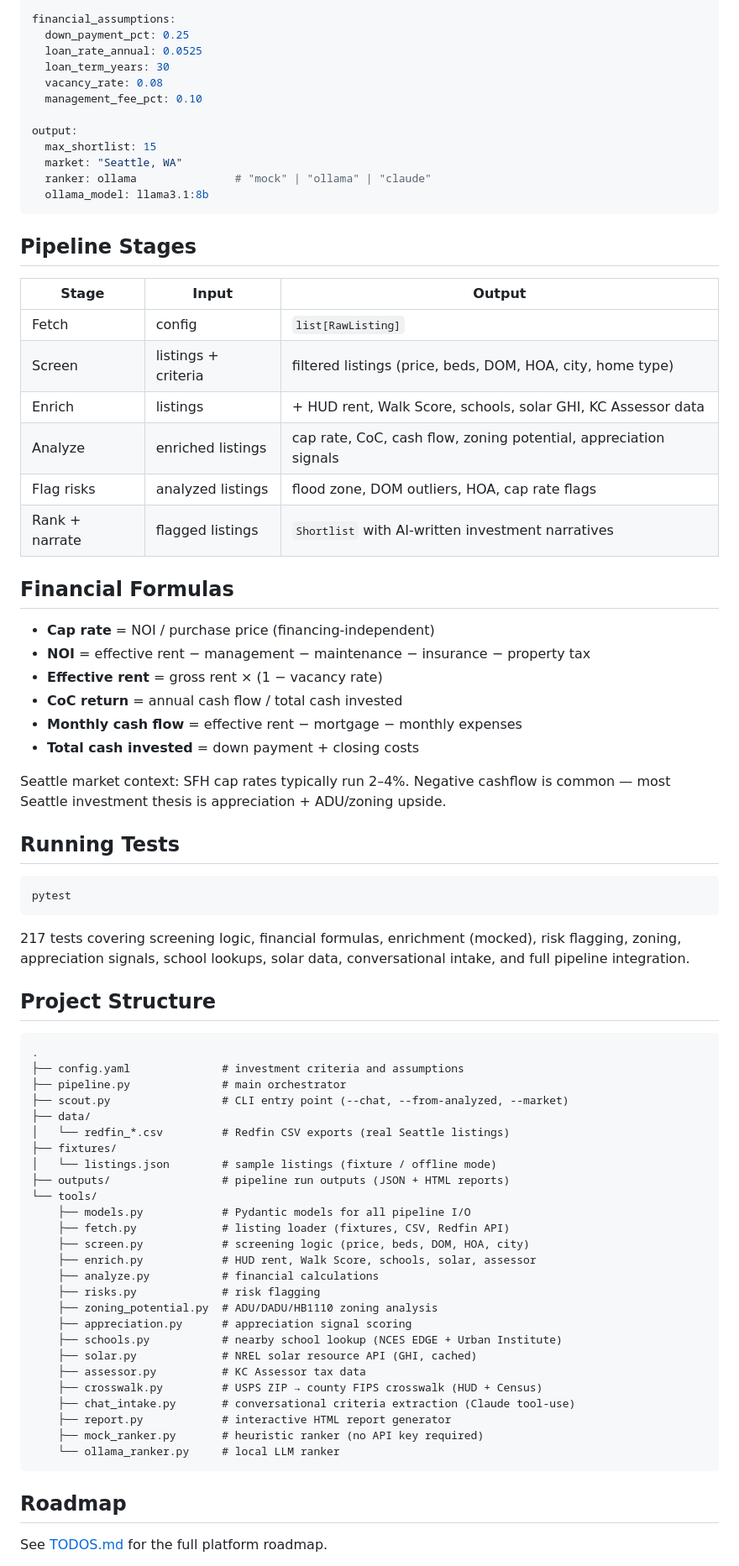
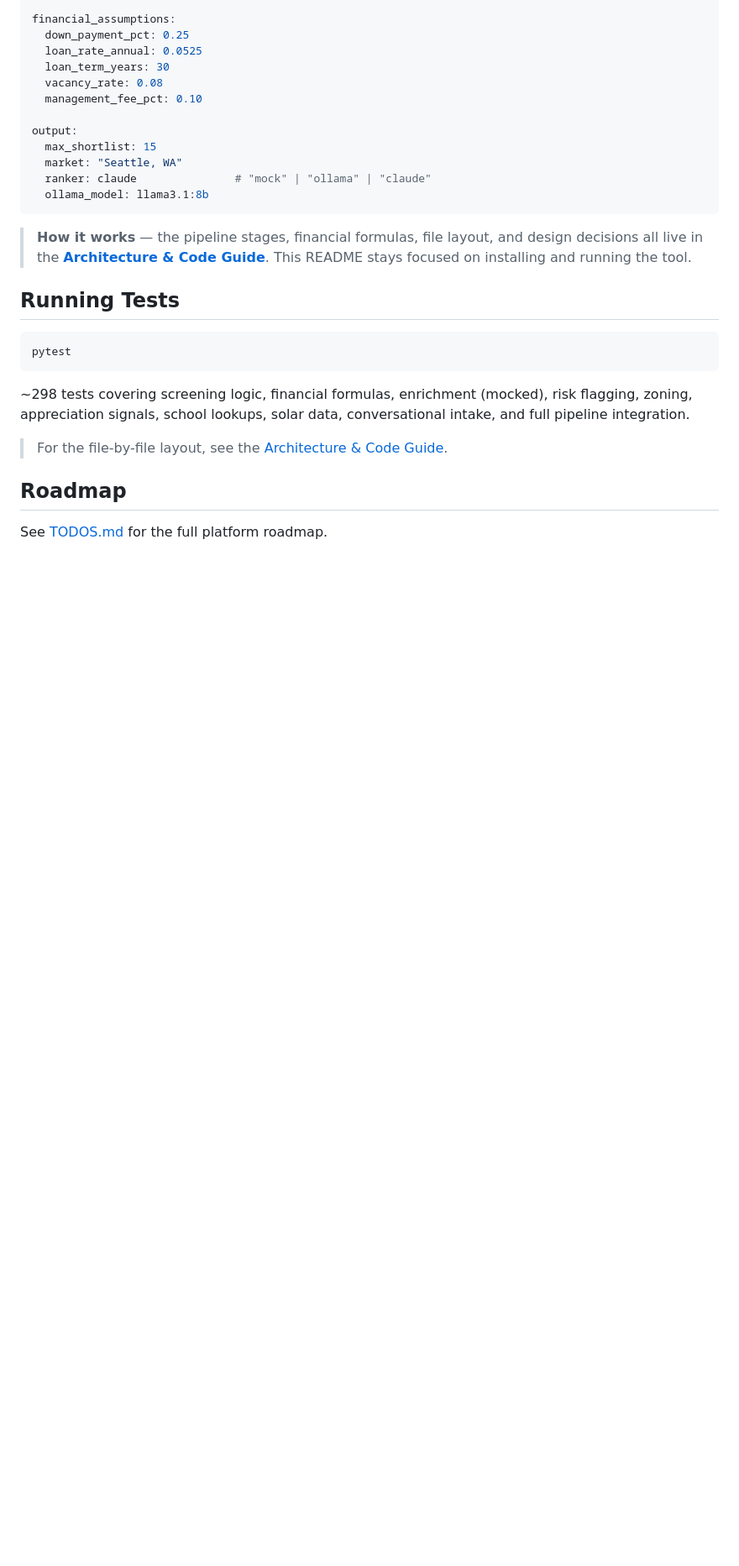
Before and after one commit to wpengeve/real-estate-deal-scout, a Markdown page: README.md, the part around one of its changes. Shown at 84% size. Drawn GitHub-style; blank space fills up the shorter version.

Commit message:
docs: trim README to setup+usage, point structure to ARCHITECTURE
Remove sections now covered better in ARCHITECTURE.md (Pipeline Stages,
Financial Formulas, Project Structure) and replace with links, so the
two docs have clear separate roles: README = how to use, ARCHITECTURE =
how it works. Also refresh stale facts (test count 217->298, roadmap
phases, config example data_source/ranker defaults).

Co-Authored-By: Claude Opus 4.8 (1M context) <noreply@anthropic.com>

````diff
--- a/README.md
+++ b/README.md
@@ -115,31 +115,13 @@ financial_assumptions:
 output:
   max_shortlist: 15
   market: "Seattle, WA"
-  ranker: ollama               # "mock" | "ollama" | "claude"
+  ranker: claude               # "mock" | "ollama" | "claude"
   ollama_model: llama3.1:8b
 ```
 
-## Pipeline Stages
-
-| Stage | Input | Output |
-|-------|-------|--------|
-| Fetch | config | `list[RawListing]` |
-| Screen | listings + criteria | filtered listings (price, beds, DOM, HOA, city, home type) |
-| Enrich | listings | + HUD rent, Walk Score, schools, solar GHI, KC Assessor data |
-| Analyze | enriched listings | cap rate, CoC, cash flow, zoning potential, appreciation signals |
-| Flag risks | analyzed listings | flood zone, DOM outliers, HOA, cap rate flags |
-| Rank + narrate | flagged listings | `Shortlist` with AI-written investment narratives |
-
-## Financial Formulas
-
-- **Cap rate** = NOI / purchase price (financing-independent)
-- **NOI** = effective rent − management − maintenance − insurance − property tax
-- **Effective rent** = gross rent × (1 − vacancy rate)
-- **CoC return** = annual cash flow / total cash invested
-- **Monthly cash flow** = effective rent − mortgage − monthly expenses
-- **Total cash invested** = down payment + closing costs
-
-Seattle market context: SFH cap rates typically run 2–4%. Negative cashflow is common — most Seattle investment thesis is appreciation + ADU/zoning upside.
+> **How it works** — the pipeline stages, financial formulas, file layout, and design
+> decisions all live in the **[Architecture & Code Guide](ARCHITECTURE.md)**. This README
+> stays focused on installing and running the tool.
 
 ## Running Tests
 
@@ -147,38 +129,9 @@ Seattle market context: SFH cap rates typically run 2–4%. Negative cashflow is
 pytest
 ```
 
-217 tests covering screening logic, financial formulas, enrichment (mocked), risk flagging, zoning, appreciation signals, school lookups, solar data, conversational intake, and full pipeline integration.
+~298 tests covering screening logic, financial formulas, enrichment (mocked), risk flagging, zoning, appreciation signals, school lookups, solar data, conversational intake, and full pipeline integration.
 
-## Project Structure
-
-```
-.
-├── config.yaml              # investment criteria and assumptions
-├── pipeline.py              # main orchestrator
-├── scout.py                 # CLI entry point (--chat, --from-analyzed, --market)
-├── data/
-│   └── redfin_*.csv         # Redfin CSV exports (real Seattle listings)
-├── fixtures/
-│   └── listings.json        # sample listings (fixture / offline mode)
-├── outputs/                 # pipeline run outputs (JSON + HTML reports)
-└── tools/
-    ├── models.py            # Pydantic models for all pipeline I/O
-    ├── fetch.py             # listing loader (fixtures, CSV, Redfin API)
-    ├── screen.py            # screening logic (price, beds, DOM, HOA, city)
-    ├── enrich.py            # HUD rent, Walk Score, schools, solar, assessor
-    ├── analyze.py           # financial calculations
-    ├── risks.py             # risk flagging
-    ├── zoning_potential.py  # ADU/DADU/HB1110 zoning analysis
-    ├── appreciation.py      # appreciation signal scoring
-    ├── schools.py           # nearby school lookup (NCES EDGE + Urban Institute)
-    ├── solar.py             # NREL solar resource API (GHI, cached)
-    ├── assessor.py          # KC Assessor tax data
-    ├── crosswalk.py         # USPS ZIP → county FIPS crosswalk (HUD + Census)
-    ├── chat_intake.py       # conversational criteria extraction (Claude tool-use)
-    ├── report.py            # interactive HTML report generator
-    ├── mock_ranker.py       # heuristic ranker (no API key required)
-    └── ollama_ranker.py     # local LLM ranker
-```
+> For the file-by-file layout, see the [Architecture & Code Guide](ARCHITECTURE.md#3-directory-map--what-each-file-does).
 
 ## Roadmap
 
````
Also changed, not shown: other parts of README.md (+5 -10 lines).
